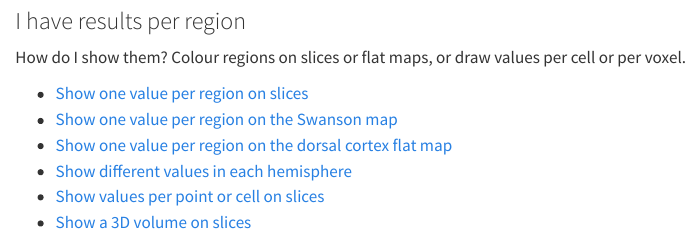
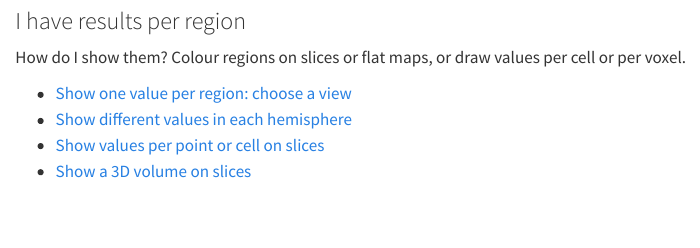
Before and after one commit to int-brain-lab/iblatlas, a Quarto document (docs/index.qmd): the page in a window 1100 px wide, from 870 px down. Rendered offline with R 4.5, knitr and Pandoc in place of Quarto, with nearby package versions.

Commit message:
Add the hub page Show one value per region: choose a view
The hub states the input once (acronyms and values of the same length,
in the mapping passed, with acronym2acronym for finer regions) and draws
the same stand-in values on a coronal slice, the top view, the dorsal
cortex flat map and the Swanson map, with a line and a link for each.
The slices and cortical flat map pages lose their Data preparation
sections, and all three view pages now plot the same seeded stand-in
values at the Beryl level. The hemispheres and Swanson region-list
pages link to the hub. The hub heads the 'I have results per region'
menu group and replaces the three single-view links on home card 3.

Co-Authored-By: Claude Opus 5.5 <noreply@anthropic.com>

```diff
--- a/docs/index.qmd
+++ b/docs/index.qmd
@@ -72,9 +72,7 @@ Cosmos?
 
 How do I show them? Colour regions on slices or flat maps, or draw values per cell or per voxel.
 
-- [Show one value per region on slices](how-to/plot-values-on-slices.ipynb)
-- [Show one value per region on the Swanson map](how-to/plot-on-swanson-flatmap.ipynb)
-- [Show one value per region on the dorsal cortex flat map](how-to/plot-on-cortical-flatmap.ipynb)
+- [Show one value per region: choose a view](how-to/show-one-value-per-region.ipynb)
 - [Show different values in each hemisphere](how-to/show-different-values-in-each-hemisphere.ipynb)
 - [Show values per point or cell on slices](how-to/plot-points-on-slices.ipynb)
 - [Show a 3D volume on slices](how-to/plot-volumes-on-slices.ipynb)
```
Also changed, not shown: docs/_quarto.yml, 6 other files.
